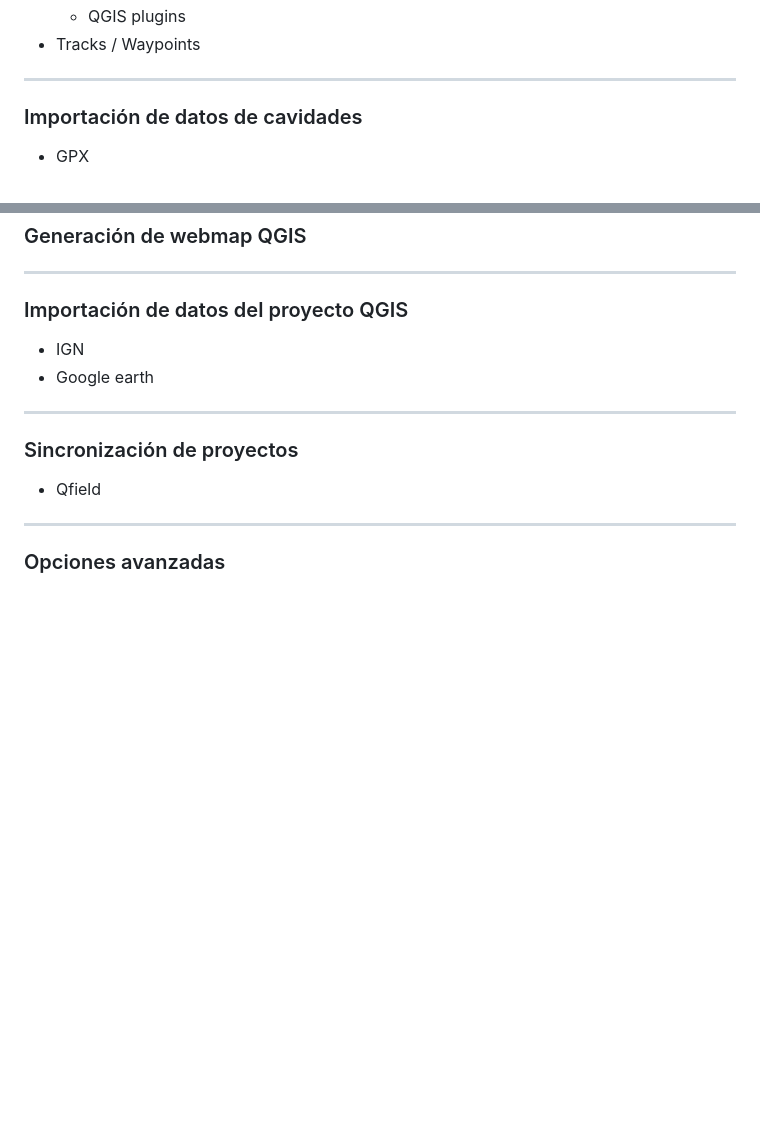
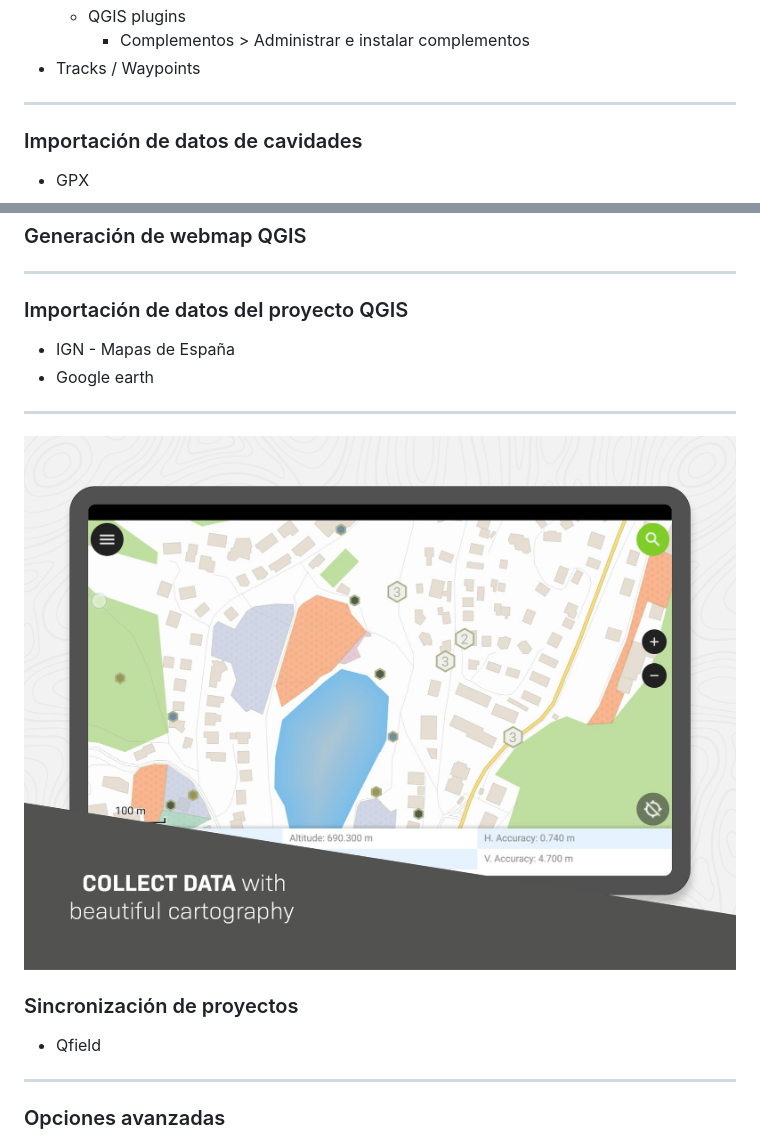
Before and after one commit to smgl9/espeleo_qgis, a Markdown page: slides/espeleo_qgis.md, 2 parts joined by grey strips. Rendered like a GitHub page; pictures changed too: assets/images/qfield.png (added); blank space fills up the shorter version.

Commit message:
Update lidar_ign.xml, qfield.png, and espeleo_qgis.md

```diff
--- a/slides/espeleo_qgis.md
+++ b/slides/espeleo_qgis.md
@@ -44,4 +43,5 @@ _paginate: false
   - QGIS plugins
+    -  Complementos > Administrar e instalar complementos
 - Tracks / Waypoints
 
 ---
@@ -62,11 +62,11 @@ _paginate: false
 
 <style scoped>{text-align: left;font-size: 30px;}</style>
 ### Importación de datos del proyecto QGIS
-- IGN
+- IGN - Mapas de España
 - Google earth
 
 ---
-
+![bg left 100%](../assets/images/qfield.png)
 <style scoped>{text-align: left;font-size: 30px;}</style>
 ### Sincronización de proyectos
 - Qfield
```
Also changed, not shown: other parts of slides/espeleo_qgis.md (+2 -3 lines), 1 other file.
